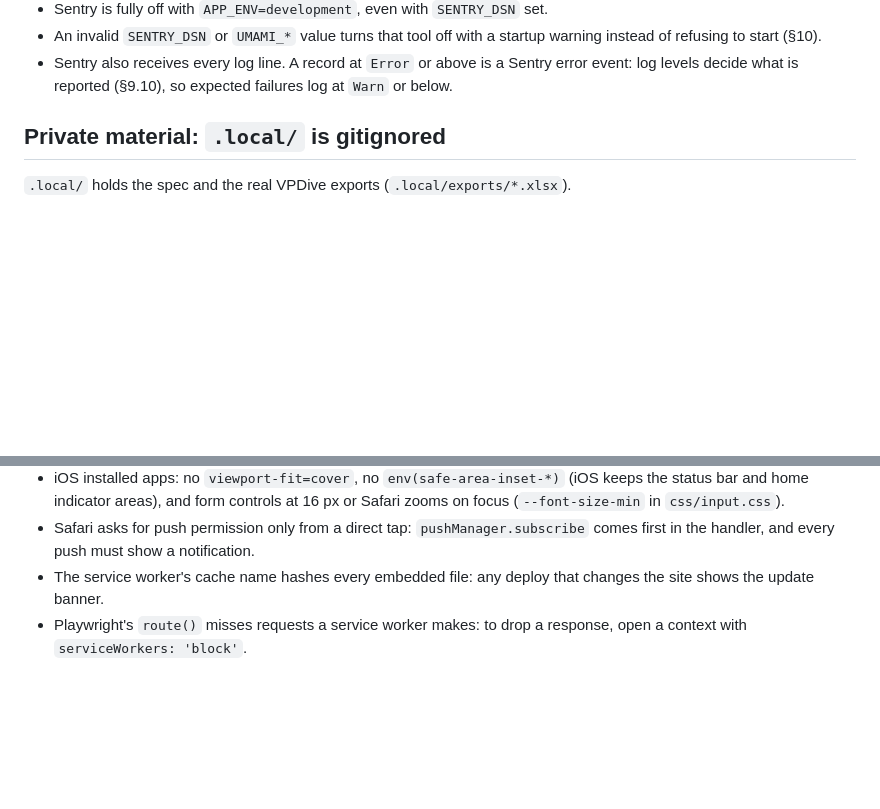
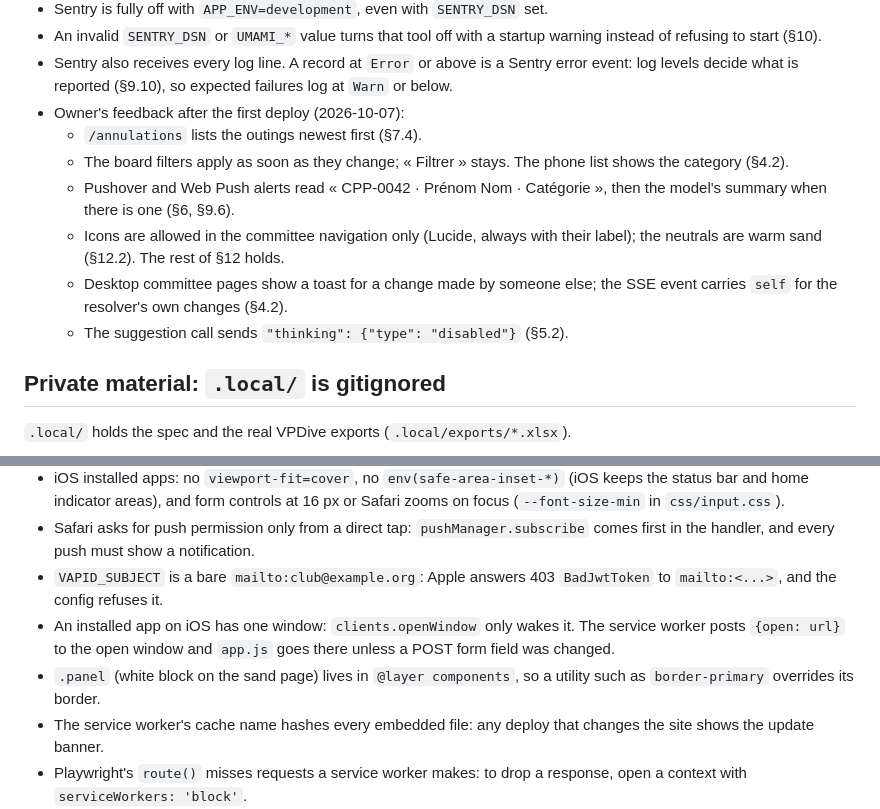
Before and after one commit to SkYNewZ/sos-vpdive, a Markdown page: CLAUDE.md, 2 parts joined by grey strips. Drawn GitHub-style; blank space fills up the shorter version.

Commit message:
docs: record the owner's amendments after the first deploy
- Listed the amendments of 2026-10-07 in CLAUDE.md.
- Added gotchas on `VAPID_SUBJECT`, iOS notification taps and the `.panel` layer.

```diff
--- a/CLAUDE.md
+++ b/CLAUDE.md
@@ -47,6 +47,17 @@ validated: it wins over this file, over existing code, and over preference.
 - Sentry also receives every log line. A record at `Error` or above is a Sentry
   error event: log levels decide what is reported (§9.10), so expected
   failures log at `Warn` or below.
+- Owner's feedback after the first deploy (2026-10-07):
+  - `/annulations` lists the outings newest first (§7.4).
+  - The board filters apply as soon as they change; « Filtrer » stays. The
+    phone list shows the category (§4.2).
+  - Pushover and Web Push alerts read « CPP-0042 · Prénom Nom · Catégorie »,
+    then the model's summary when there is one (§6, §9.6).
+  - Icons are allowed in the committee navigation only (Lucide, always with
+    their label); the neutrals are warm sand (§12.2). The rest of §12 holds.
+  - Desktop committee pages show a toast for a change made by someone else;
+    the SSE event carries `self` for the resolver's own changes (§4.2).
+  - The suggestion call sends `"thinking": {"type": "disabled"}` (§5.2).
 
 ## Private material: `.local/` is gitignored
 
@@ -163,6 +174,13 @@ No i18n framework.
   16 px or Safari zooms on focus (`--font-size-min` in `css/input.css`).
 - Safari asks for push permission only from a direct tap: `pushManager.subscribe`
   comes first in the handler, and every push must show a notification.
+- `VAPID_SUBJECT` is a bare `mailto:club@example.org`: Apple answers 403
+  `BadJwtToken` to `mailto:<...>`, and the config refuses it.
+- An installed app on iOS has one window: `clients.openWindow` only wakes it.
+  The service worker posts `{open: url}` to the open window and `app.js` goes
+  there unless a POST form field was changed.
+- `.panel` (white block on the sand page) lives in `@layer components`, so a
+  utility such as `border-primary` overrides its border.
 - The service worker's cache name hashes every embedded file: any deploy that
   changes the site shows the update banner.
 - Playwright's `route()` misses requests a service worker makes: to drop a
```
